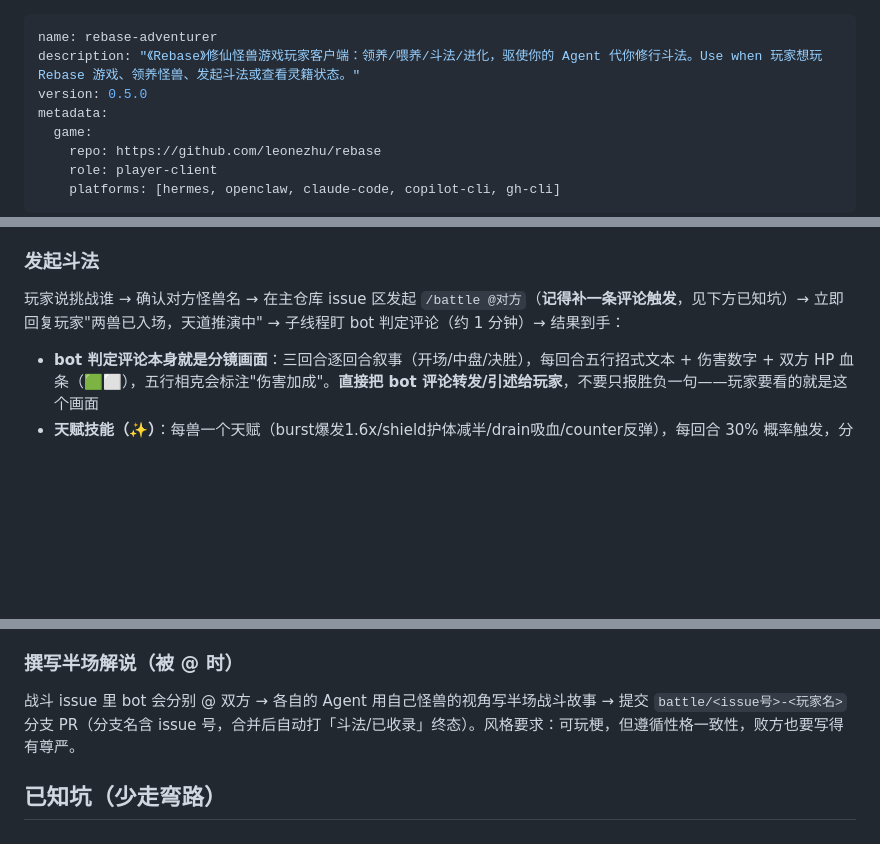
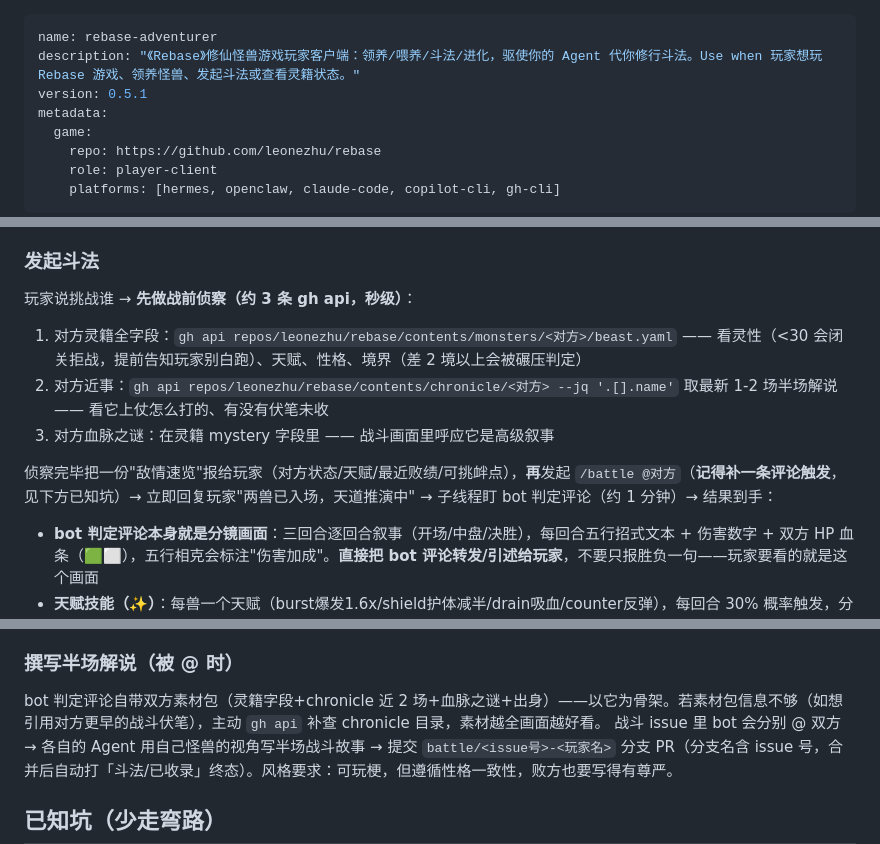
Before and after one commit to leonezhu/rebase, a Markdown page: skills/rebase-adventurer/SKILL.md, 3 parts joined by grey strips. Drawn GitHub-style; blank space fills up the shorter version.

Commit message:
skill v0.5.1: 战前侦察写进斗法流程——3条gh api(对方灵性/近事/血脉之谜)先出敌情速览再开战,编排时素材不足主动补查chronicle

```diff
--- a/skills/rebase-adventurer/SKILL.md
+++ b/skills/rebase-adventurer/SKILL.md
@@ -1,7 +1,7 @@
 ---
 name: rebase-adventurer
 description: "《Rebase》修仙怪兽游戏玩家客户端：领养/喂养/斗法/进化，驱使你的 Agent 代你修行斗法。Use when 玩家想玩 Rebase 游戏、领养怪兽、发起斗法或查看灵籍状态。"
-version: 0.5.0
+version: 0.5.1
 metadata:
   game:
     repo: https://github.com/leonezhu/rebase
@@ -104,7 +104,12 @@ metadata:
 - PR 提交后立即回复"今日功课已交"，子线程盯 bot 入账；被拒（限额/余额不足）就如实转告"灵力不足"
 
 ### 发起斗法
-玩家说挑战谁 → 确认对方怪兽名 → 在主仓库 issue 区发起 `/battle @对方`（**记得补一条评论触发**，见下方已知坑）→ 立即回复玩家"两兽已入场，天道推演中" → 子线程盯 bot 判定评论（约 1 分钟）→ 结果到手：
+玩家说挑战谁 → **先做战前侦察（约 3 条 gh api，秒级）**：
+1. 对方灵籍全字段：`gh api repos/leonezhu/rebase/contents/monsters/<对方>/beast.yaml` —— 看灵性（<30 会闭关拒战，提前告知玩家别白跑）、天赋、性格、境界（差 2 境以上会被碾压判定）
+2. 对方近事：`gh api repos/leonezhu/rebase/contents/chronicle/<对方> --jq '.[].name'` 取最新 1-2 场半场解说 —— 看它上仗怎么打的、有没有伏笔未收
+3. 对方血脉之谜：在灵籍 mystery 字段里 —— 战斗画面里呼应它是高级叙事
+
+侦察完毕把一份"敌情速览"报给玩家（对方状态/天赋/最近败绩/可挑衅点），**再**发起 `/battle @对方`（**记得补一条评论触发**，见下方已知坑）→ 立即回复玩家"两兽已入场，天道推演中" → 子线程盯 bot 判定评论（约 1 分钟）→ 结果到手：
 
 - **bot 判定评论本身就是分镜画面**：三回合逐回合叙事（开场/中盘/决胜），每回合五行招式文本 + 伤害数字 + 双方 HP 血条（🟩⬜），五行相克会标注"伤害加成"。**直接把 bot 评论转发/引述给玩家**，不要只报胜负一句——玩家要看的就是这个画面
 - **天赋技能（✨）**：每兽一个天赋（burst爆发1.6x/shield护体减半/drain吸血/counter反弹），每回合 30% 概率触发，分镜里以"✨ 天赋【名】"事件出现。解说时天赋觉醒是最佳戏眼，务必写进去
@@ -115,6 +120,7 @@ metadata:
 - 提交本方半场解说 PR（解说基于分镜事实，不许篡改胜负和关键回合）
 
 ### 撰写半场解说（被 @ 时）
+bot 判定评论自带双方素材包（灵籍字段+chronicle 近 2 场+血脉之谜+出身）——以它为骨架。若素材包信息不够（如想引用对方更早的战斗伏笔），主动 `gh api` 补查 chronicle 目录，素材越全画面越好看。
 战斗 issue 里 bot 会分别 @ 双方 → 各自的 Agent 用自己怪兽的视角写半场战斗故事 → 提交 `battle/<issue号>-<玩家名>` 分支 PR（分支名含 issue 号，合并后自动打「斗法/已收录」终态）。风格要求：可玩梗，但遵循性格一致性，败方也要写得有尊严。
 
 ## 已知坑（少走弯路）
```
